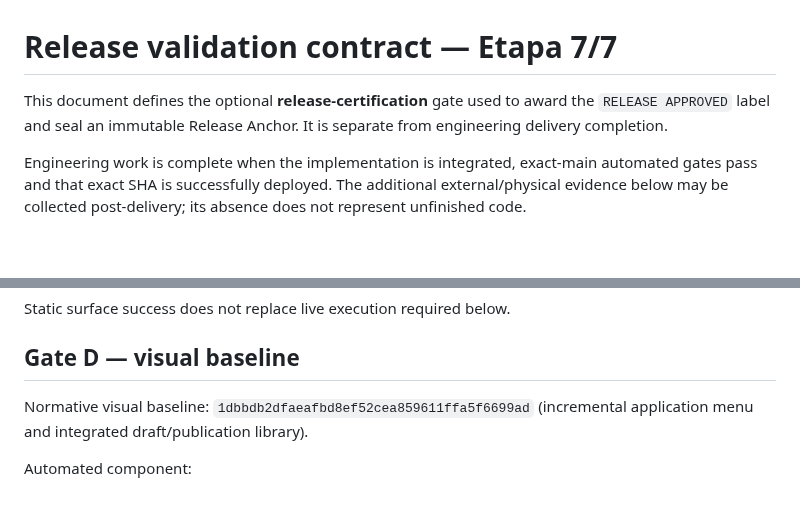
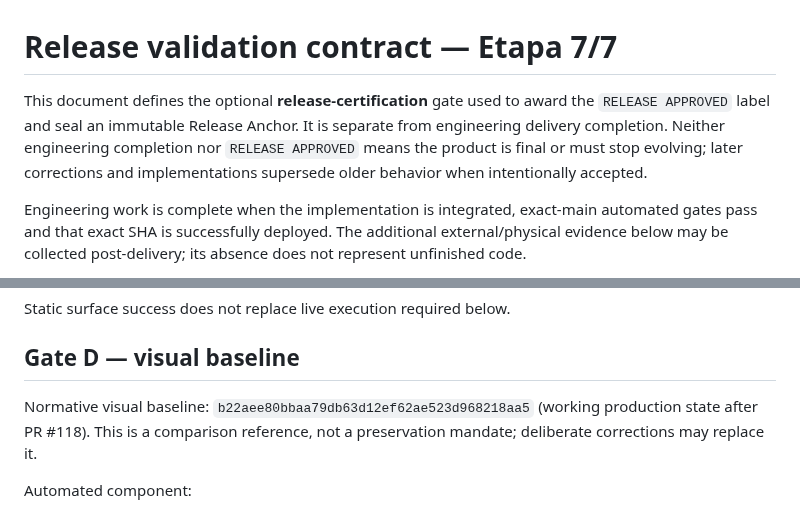
Before and after one commit to romastefale/MDTXTRT, a Markdown page: RELEASE_VALIDATION.md, 2 parts joined by grey strips. GitHub-like rendering; blank space fills up the shorter version.

Commit message:
docs: distinguish release validation from product finality

```diff
--- a/RELEASE_VALIDATION.md
+++ b/RELEASE_VALIDATION.md
@@ -1,6 +1,6 @@
 # Release validation contract — Etapa 7/7
 
-This document defines the optional **release-certification** gate used to award the `RELEASE APPROVED` label and seal an immutable Release Anchor. It is separate from engineering delivery completion.
+This document defines the optional **release-certification** gate used to award the `RELEASE APPROVED` label and seal an immutable Release Anchor. It is separate from engineering delivery completion. Neither engineering completion nor `RELEASE APPROVED` means the product is final or must stop evolving; later corrections and implementations supersede older behavior when intentionally accepted.
 
 Engineering work is complete when the implementation is integrated, exact-main automated gates pass and that exact SHA is successfully deployed. The additional external/physical evidence below may be collected post-delivery; its absence does not represent unfinished code.
 
@@ -52,7 +52,7 @@ Static surface success does not replace live execution required below.
 
 ## Gate D — visual baseline
 
-Normative visual baseline: `1dbbdb2dfaeafbd8ef52cea859611ffa5f6699ad` (incremental application menu and integrated draft/publication library).
+Normative visual baseline: `b22aee80bbaa79db63d12ef62ae523d968218aa5` (working production state after PR #118). This is a comparison reference, not a preservation mandate; deliberate corrections may replace it.
 
 Automated component:
 - render candidate and baseline with the same Chrome binary and 390×844 stable browser viewport;
```
